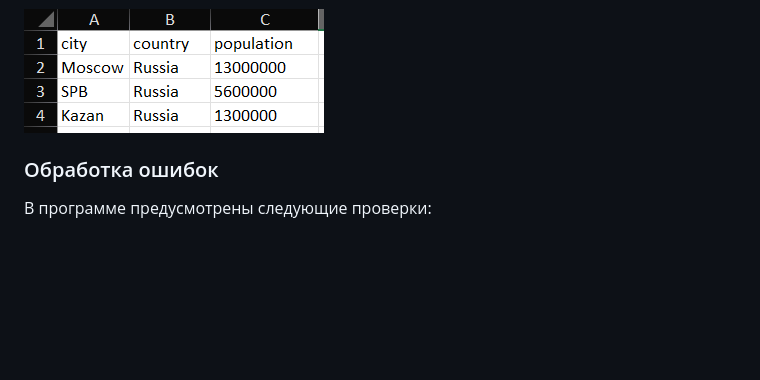
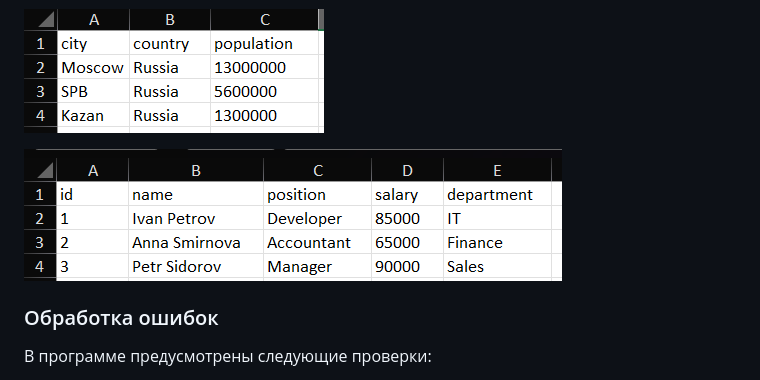
Before and after one commit to marselL228/python_labs, a Markdown page: src/lab05/README.md, the part around the change. GitHub-like rendering; pictures changed too: images/lab05/xlsxworkers.jpg (added); blank space fills up the shorter version.

Commit message:
lab05

```diff
--- a/src/lab05/README.md
+++ b/src/lab05/README.md
@@ -176,7 +176,7 @@ def csv_to_xlsx(csv_path: str, xlsx_path: str) -> None:
 
 ![Скриншот запуска программы](../../images/lab05/cities.jpg)
 
-
+![Скриншот запуска программы](../../images/lab05/xlsxworkers.jpg)
 
 ### Обработка ошибок
 
```
